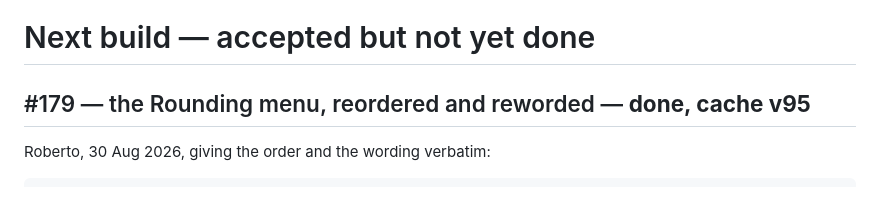
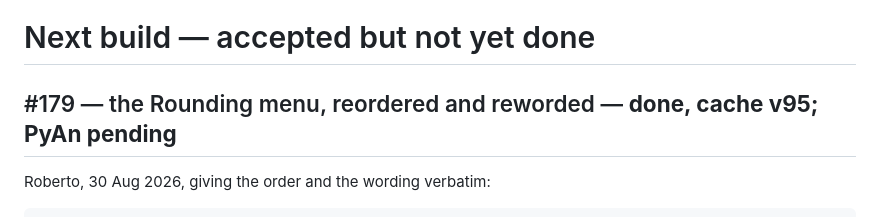
Before and after one commit to Symbulator-Team/local, a Markdown page: NEXT.md, the part around the change. Drawn GitHub-style.

Commit message:
NEXT: #179 live on learn and the offline pair; PyAn pending
Co-Authored-By: Claude Opus 5 <noreply@anthropic.com>

```diff
--- a/NEXT.md
+++ b/NEXT.md
@@ -1,6 +1,6 @@
 # Next build — accepted but not yet done
 
-## #179 — the Rounding menu, reordered and reworded — **done, cache v95**
+## #179 — the Rounding menu, reordered and reworded — **done, cache v95; PyAn pending**
 
 Roberto, 30 Aug 2026, giving the order and the wording verbatim:
 
```
